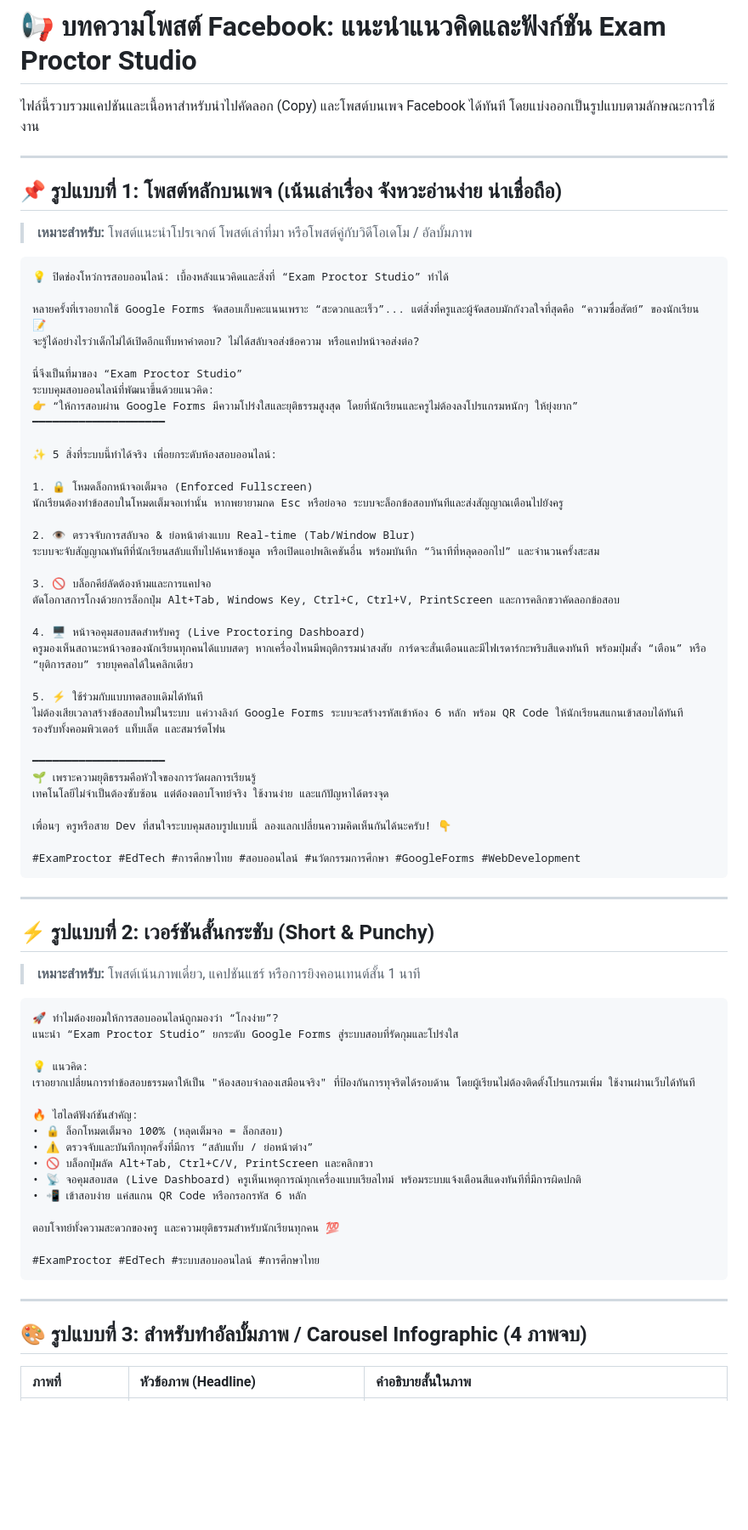
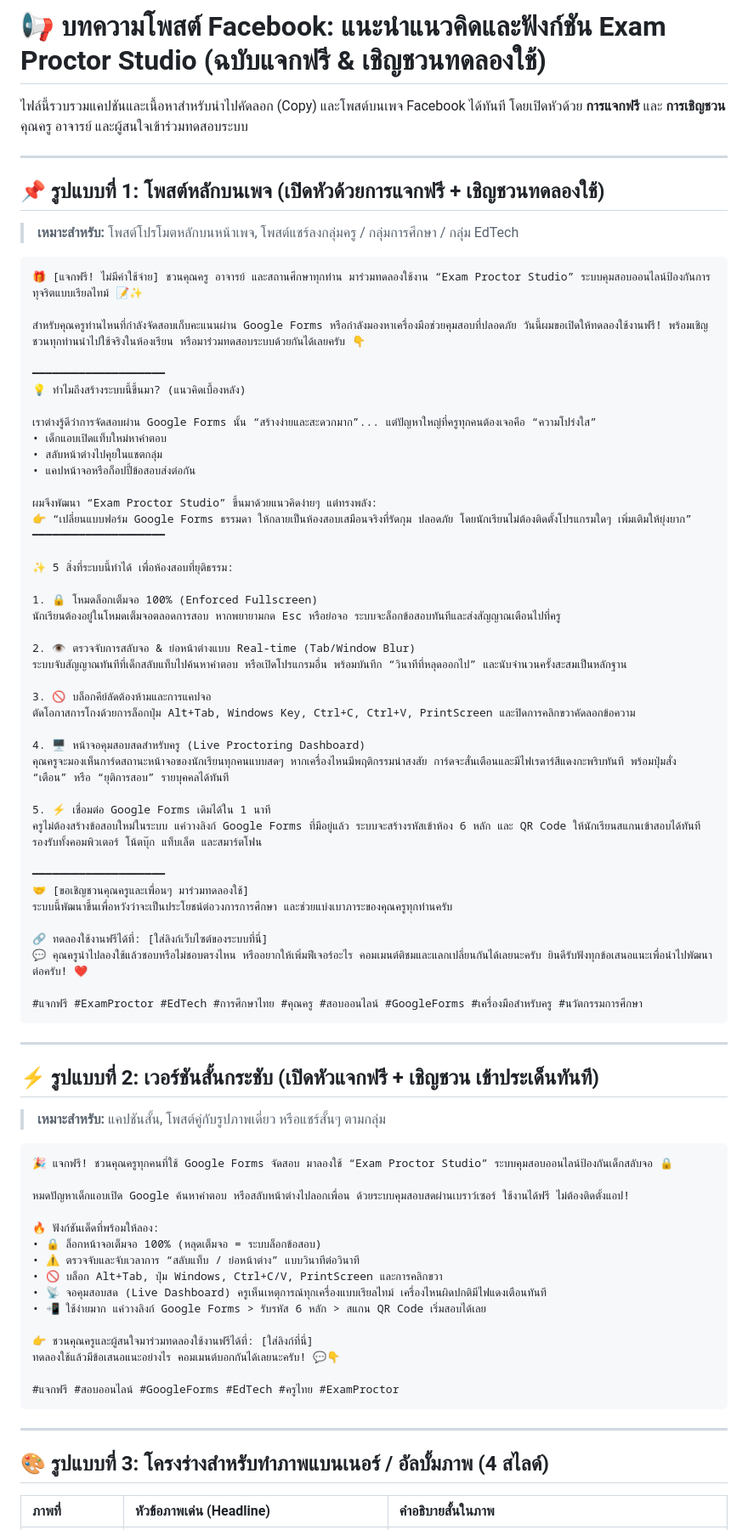
Before and after one commit to Pond-cod/Exam-Proctor, a Markdown page: FACEBOOK_POST.md, the part around one of its changes. Shown at 85% size. Rendered like a GitHub page; blank space fills up the shorter version.

Commit message:
docs: revise Facebook post with giveaway and invitation hooks

````diff
--- a/FACEBOOK_POST.md
+++ b/FACEBOOK_POST.md
@@ -1,76 +1,82 @@
-# 📢 บทความโพสต์ Facebook: แนะนำแนวคิดและฟังก์ชัน Exam Proctor Studio
+# 📢 บทความโพสต์ Facebook: แนะนำแนวคิดและฟังก์ชัน Exam Proctor Studio (ฉบับแจกฟรี & เชิญชวนทดลองใช้)
 
-ไฟล์นี้รวบรวมแคปชันและเนื้อหาสำหรับนำไปคัดลอก (Copy) และโพสต์บนเพจ Facebook ได้ทันที โดยแบ่งออกเป็นรูปแบบตามลักษณะการใช้งาน
+ไฟล์นี้รวบรวมแคปชันและเนื้อหาสำหรับนำไปคัดลอก (Copy) และโพสต์บนเพจ Facebook ได้ทันที โดยเปิดหัวด้วย **การแจกฟรี** และ **การเชิญชวน** คุณครู อาจารย์ และผู้สนใจเข้าร่วมทดสอบระบบ
 
 ---
 
-## 📌 รูปแบบที่ 1: โพสต์หลักบนเพจ (เน้นเล่าเรื่อง จังหวะอ่านง่าย น่าเชื่อถือ)
-> **เหมาะสำหรับ:** โพสต์แนะนำโปรเจกต์ โพสต์เล่าที่มา หรือโพสต์คู่กับวิดีโอเดโม / อัลบั้มภาพ
+## 📌 รูปแบบที่ 1: โพสต์หลักบนเพจ (เปิดหัวด้วยการแจกฟรี + เชิญชวนทดลองใช้)
+> **เหมาะสำหรับ:** โพสต์โปรโมตหลักบนหน้าเพจ, โพสต์แชร์ลงกลุ่มครู / กลุ่มการศึกษา / กลุ่ม EdTech
 
 ```markdown
-💡 ปิดช่องโหว่การสอบออนไลน์: เบื้องหลังแนวคิดและสิ่งที่ “Exam Proctor Studio” ทำได้
+🎁 [แจกฟรี! ไม่มีค่าใช้จ่าย] ชวนคุณครู อาจารย์ และสถานศึกษาทุกท่าน มาร่วมทดลองใช้งาน “Exam Proctor Studio” ระบบคุมสอบออนไลน์ป้องกันการทุจริตแบบเรียลไทม์ 📝✨
 
-หลายครั้งที่เราอยากใช้ Google Forms จัดสอบเก็บคะแนนเพราะ “สะดวกและเร็ว”... แต่สิ่งที่ครูและผู้จัดสอบมักกังวลใจที่สุดคือ “ความซื่อสัตย์” ของนักเรียน 📝
-จะรู้ได้อย่างไรว่าเด็กไม่ได้เปิดอีกแท็บหาคำตอบ? ไม่ได้สลับจอส่งข้อความ หรือแคปหน้าจอส่งต่อ?
+สำหรับคุณครูท่านไหนที่กำลังจัดสอบเก็บคะแนนผ่าน Google Forms หรือกำลังมองหาเครื่องมือช่วยคุมสอบที่ปลอดภัย วันนี้ผมขอเปิดให้ทดลองใช้งานฟรี! พร้อมเชิญชวนทุกท่านนำไปใช้จริงในห้องเรียน หรือมาร่วมทดสอบระบบด้วยกันได้เลยครับ 👇
 
-นี่จึงเป็นที่มาของ “Exam Proctor Studio”
-ระบบคุมสอบออนไลน์ที่พัฒนาขึ้นด้วยแนวคิด:
-👉 “ให้การสอบผ่าน Google Forms มีความโปร่งใสและยุติธรรมสูงสุด โดยที่นักเรียนและครูไม่ต้องลงโปรแกรมหนักๆ ให้ยุ่งยาก”
+━━━━━━━━━━━━━━━━━━━━
+💡 ทำไมถึงสร้างระบบนี้ขึ้นมา? (แนวคิดเบื้องหลัง)
+
+เราต่างรู้ดีว่าการจัดสอบผ่าน Google Forms นั้น “สร้างง่ายและสะดวกมาก”... แต่ปัญหาใหญ่ที่ครูทุกคนต้องเจอคือ “ความโปร่งใส”
+• เด็กแอบเปิดแท็บใหม่หาคำตอบ
+• สลับหน้าต่างไปคุยในแชตกลุ่ม
+• แคปหน้าจอหรือก็อปปี้ข้อสอบส่งต่อกัน
+
+ผมจึงพัฒนา “Exam Proctor Studio” ขึ้นมาด้วยแนวคิดง่ายๆ แต่ทรงพลัง:
+👉 “เปลี่ยนแบบฟอร์ม Google Forms ธรรมดา ให้กลายเป็นห้องสอบเสมือนจริงที่รัดกุม ปลอดภัย โดยนักเรียนไม่ต้องติดตั้งโปรแกรมใดๆ เพิ่มเติมให้ยุ่งยาก”
 ━━━━━━━━━━━━━━━━━━━━
 
-✨ 5 สิ่งที่ระบบนี้ทำได้จริง เพื่อยกระดับห้องสอบออนไลน์:
+✨ 5 สิ่งที่ระบบนี้ทำได้ เพื่อห้องสอบที่ยุติธรรม:
 
-1. 🔒 โหมดล็อกหน้าจอเต็มจอ (Enforced Fullscreen)
-นักเรียนต้องทำข้อสอบในโหมดเต็มจอเท่านั้น หากพยายามกด Esc หรือย่อจอ ระบบจะล็อกข้อสอบทันทีและส่งสัญญาณเตือนไปยังครู
+1. 🔒 โหมดล็อกเต็มจอ 100% (Enforced Fullscreen)
+นักเรียนต้องอยู่ในโหมดเต็มจอตลอดการสอบ หากพยายามกด Esc หรือย่อจอ ระบบจะล็อกข้อสอบทันทีและส่งสัญญาณเตือนไปที่ครู
 
 2. 👁️ ตรวจจับการสลับจอ & ย่อหน้าต่างแบบ Real-time (Tab/Window Blur)
-ระบบจะจับสัญญาณทันทีที่นักเรียนสลับแท็บไปค้นหาข้อมูล หรือเปิดแอปพลิเคชันอื่น พร้อมบันทึก “วินาทีที่หลุดออกไป” และจำนวนครั้งสะสม
+ระบบจับสัญญาณทันทีที่เด็กสลับแท็บไปค้นหาคำตอบ หรือเปิดโปรแกรมอื่น พร้อมบันทึก “วินาทีที่หลุดออกไป” และนับจำนวนครั้งสะสมเป็นหลักฐาน
 
 3. 🚫 บล็อกคีย์ลัดต้องห้ามและการแคปจอ
-ตัดโอกาสการโกงด้วยการล็อกปุ่ม Alt+Tab, Windows Key, Ctrl+C, Ctrl+V, PrintScreen และการคลิกขวาคัดลอกข้อสอบ
+ตัดโอกาสการโกงด้วยการล็อกปุ่ม Alt+Tab, Windows Key, Ctrl+C, Ctrl+V, PrintScreen และปิดการคลิกขวาคัดลอกข้อความ
 
 4. 🖥️ หน้าจอคุมสอบสดสำหรับครู (Live Proctoring Dashboard)
-ครูมองเห็นสถานะหน้าจอของนักเรียนทุกคนได้แบบสดๆ หากเครื่องไหนมีพฤติกรรมน่าสงสัย การ์ดจะสั่นเตือนและมีไฟเรดาร์กะพริบสีแดงทันที พร้อมปุ่มสั่ง “เตือน” หรือ “ยุติการสอบ” รายบุคคลได้ในคลิกเดียว
+คุณครูจะมองเห็นการ์ดสถานะหน้าจอของนักเรียนทุกคนแบบสดๆ หากเครื่องไหนมีพฤติกรรมน่าสงสัย การ์ดจะสั่นเตือนและมีไฟเรดาร์สีแดงกะพริบทันที พร้อมปุ่มสั่ง “เตือน” หรือ “ยุติการสอบ” รายบุคคลได้ทันที
 
-5. ⚡ ใช้ร่วมกับแบบทดสอบเดิมได้ทันที
-ไม่ต้องเสียเวลาสร้างข้อสอบใหม่ในระบบ แค่วางลิงก์ Google Forms ระบบจะสร้างรหัสเข้าห้อง 6 หลัก พร้อม QR Code ให้นักเรียนสแกนเข้าสอบได้ทันที รองรับทั้งคอมพิวเตอร์ แท็บเล็ต และสมาร์ตโฟน
+5. ⚡ เชื่อมต่อ Google Forms เดิมได้ใน 1 นาที
+ครูไม่ต้องสร้างข้อสอบใหม่ในระบบ แค่วางลิงก์ Google Forms ที่มีอยู่แล้ว ระบบจะสร้างรหัสเข้าห้อง 6 หลัก และ QR Code ให้นักเรียนสแกนเข้าสอบได้ทันที รองรับทั้งคอมพิวเตอร์ โน้ตบุ๊ก แท็บเล็ต และสมาร์ตโฟน
 
 ━━━━━━━━━━━━━━━━━━━━
-🌱 เพราะความยุติธรรมคือหัวใจของการวัดผลการเรียนรู้
-เทคโนโลยีไม่จำเป็นต้องซับซ้อน แต่ต้องตอบโจทย์จริง ใช้งานง่าย และแก้ปัญหาได้ตรงจุด
+🤝 [ขอเชิญชวนคุณครูและเพื่อนๆ มาร่วมทดลองใช้]
+ระบบนี้พัฒนาขึ้นเพื่อหวังว่าจะเป็นประโยชน์ต่อวงการการศึกษา และช่วยแบ่งเบาภาระของคุณครูทุกท่านครับ
 
-เพื่อนๆ ครูหรือสาย Dev ที่สนใจระบบคุมสอบรูปแบบนี้ ลองแลกเปลี่ยนความคิดเห็นกันได้นะครับ! 👇
+🔗 ทดลองใช้งานฟรีได้ที่: [ใส่ลิงก์เว็บไซต์ของระบบที่นี่]
+💬 คุณครูนำไปลองใช้แล้วชอบหรือไม่ชอบตรงไหน หรืออยากให้เพิ่มฟีเจอร์อะไร คอมเมนต์ติชมและแลกเปลี่ยนกันได้เลยนะครับ ยินดีรับฟังทุกข้อเสนอแนะเพื่อนำไปพัฒนาต่อครับ! ❤️
 
-#ExamProctor #EdTech #การศึกษาไทย #สอบออนไลน์ #นวัตกรรมการศึกษา #GoogleForms #WebDevelopment
+#แจกฟรี #ExamProctor #EdTech #การศึกษาไทย #คุณครู #สอบออนไลน์ #GoogleForms #เครื่องมือสำหรับครู #นวัตกรรมการศึกษา
 ```
 
 ---
 
-## ⚡ รูปแบบที่ 2: เวอร์ชันสั้นกระชับ (Short & Punchy)
-> **เหมาะสำหรับ:** โพสต์เน้นภาพเดี่ยว, แคปชันแชร์ หรือการยิงคอนเทนต์สั้น 1 นาที
+## ⚡ รูปแบบที่ 2: เวอร์ชันสั้นกระชับ (เปิดหัวแจกฟรี + เชิญชวน เข้าประเด็นทันที)
+> **เหมาะสำหรับ:** แคปชันสั้น, โพสต์คู่กับรูปภาพเดี่ยว หรือแชร์สั้นๆ ตามกลุ่ม
 
 ```markdown
-🚀 ทำไมต้องยอมให้การสอบออนไลน์ถูกมองว่า “โกงง่าย”?
-แนะนำ “Exam Proctor Studio” ยกระดับ Google Forms สู่ระบบสอบที่รัดกุมและโปร่งใส
+🎉 แจกฟรี! ชวนคุณครูทุกคนที่ใช้ Google Forms จัดสอบ มาลองใช้ “Exam Proctor Studio” ระบบคุมสอบออนไลน์ป้องกันเด็กสลับจอ 🔒
 
-💡 แนวคิด:
-เราอยากเปลี่ยนการทำข้อสอบธรรมดาให้เป็น "ห้องสอบจำลองเสมือนจริง" ที่ป้องกันการทุจริตได้รอบด้าน โดยผู้เรียนไม่ต้องติดตั้งโปรแกรมเพิ่ม ใช้งานผ่านเว็บได้ทันที
+หมดปัญหาเด็กแอบเปิด Google ค้นหาคำตอบ หรือสลับหน้าต่างไปลอกเพื่อน ด้วยระบบคุมสอบสดผ่านเบราว์เซอร์ ใช้งานได้ฟรี ไม่ต้องติดตั้งแอป!
 
-🔥 ไฮไลต์ฟังก์ชันสำคัญ:
-• 🔒 ล็อกโหมดเต็มจอ 100% (หลุดเต็มจอ = ล็อกสอบ)
-• ⚠️ ตรวจจับและบันทึกทุกครั้งที่มีการ “สลับแท็บ / ย่อหน้าต่าง”
-• 🚫 บล็อกปุ่มลัด Alt+Tab, Ctrl+C/V, PrintScreen และคลิกขวา
-• 📡 จอคุมสอบสด (Live Dashboard) ครูเห็นเหตุการณ์ทุกเครื่องแบบเรียลไทม์ พร้อมระบบแจ้งเตือนสีแดงทันทีที่มีการผิดปกติ
-• 📲 เข้าสอบง่าย แค่สแกน QR Code หรือกรอกรหัส 6 หลัก
+🔥 ฟังก์ชันเด็ดที่พร้อมให้ลอง:
+• 🔒 ล็อกหน้าจอเต็มจอ 100% (หลุดเต็มจอ = ระบบล็อกข้อสอบ)
+• ⚠️ ตรวจจับและจับเวลาการ “สลับแท็บ / ย่อหน้าต่าง” แบบวินาทีต่อวินาที
+• 🚫 บล็อก Alt+Tab, ปุ่ม Windows, Ctrl+C/V, PrintScreen และการคลิกขวา
+• 📡 จอคุมสอบสด (Live Dashboard) ครูเห็นเหตุการณ์ทุกเครื่องแบบเรียลไทม์ เครื่องไหนผิดปกติมีไฟแดงเตือนทันที
+• 📲 ใช้ง่ายมาก แค่วางลิงก์ Google Forms > รับรหัส 6 หลัก > สแกน QR Code เริ่มสอบได้เลย
 
-ตอบโจทย์ทั้งความสะดวกของครู และความยุติธรรมสำหรับนักเรียนทุกคน 💯
+👉 ชวนคุณครูและผู้สนใจมาร่วมทดลองใช้งานฟรีได้ที่: [ใส่ลิงก์ที่นี่]
+ทดลองใช้แล้วมีข้อเสนอแนะอย่างไร คอมเมนต์บอกกันได้เลยนะครับ! 💬👇
 
-#ExamProctor #EdTech #ระบบสอบออนไลน์ #การศึกษาไทย
+#แจกฟรี #สอบออนไลน์ #GoogleForms #EdTech #ครูไทย #ExamProctor
 ```
 
 ---
 
-## 🎨 รูปแบบที่ 3: สำหรับทำอัลบั้มภาพ / Carousel Infographic (4 ภาพจบ)
+## 🎨 รูปแบบที่ 3: โครงร่างสำหรับทำภาพแบนเนอร์ / อัลบั้มภาพ (4 สไลด์)
 
-| ภาพที่ | หัวข้อภาพ (Headline) | คำอธิบายสั้นในภาพ |
+| ภาพที่ | หัวข้อภาพเด่น (Headline) | คำอธิบายสั้นในภาพ |
 | :--- | :--- | :--- |
````
Also changed, not shown: other parts of FACEBOOK_POST.md (+7 -9 lines).
